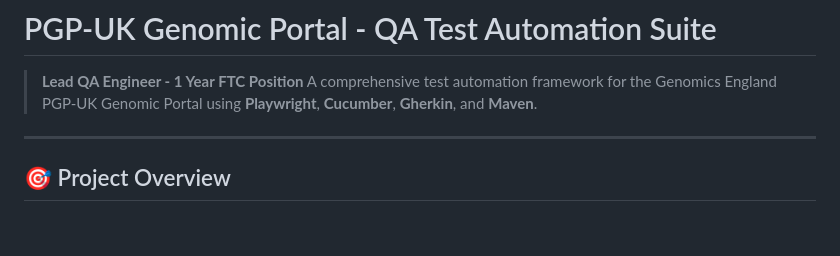
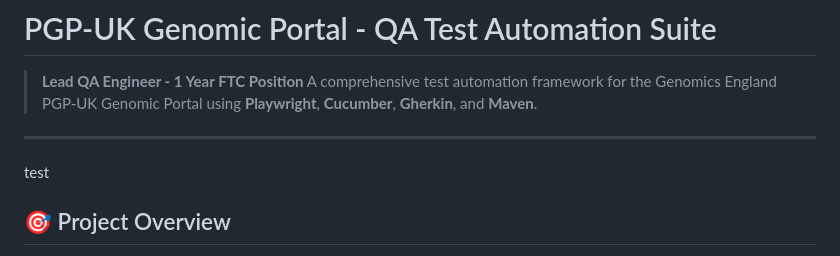
Before and after one commit to GB-A/testprj4genomics, a Markdown page: README.md, the part around the change. Drawn GitHub-style; blank space fills up the shorter version.

```diff
--- a/README.md
+++ b/README.md
@@ -4,6 +4,7 @@
 > A comprehensive test automation framework for the Genomics England PGP-UK Genomic Portal using **Playwright**, **Cucumber**, **Gherkin**, and **Maven**.
 
 ---
+test
 
 ## 🎯 Project Overview
 
```
